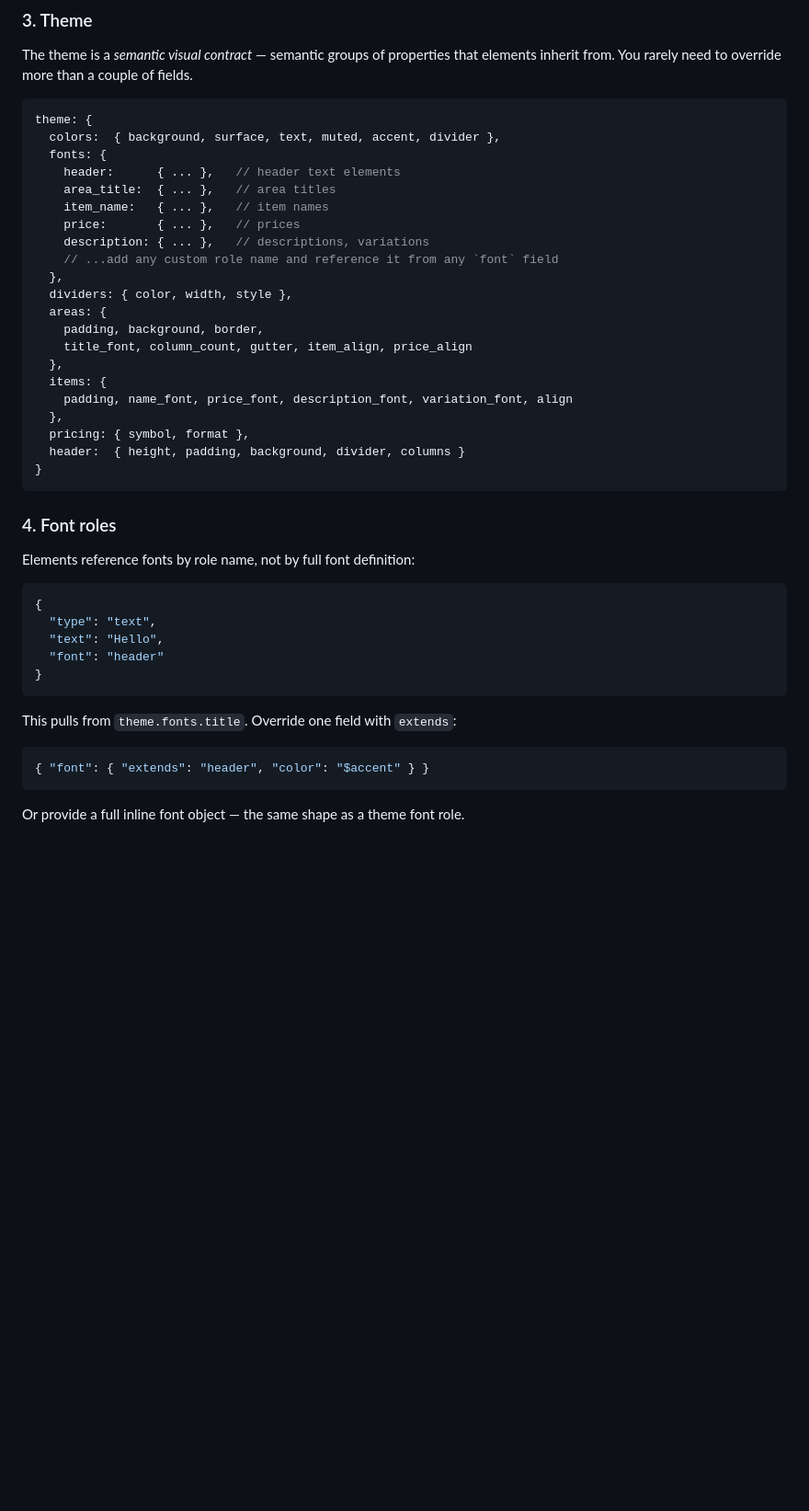
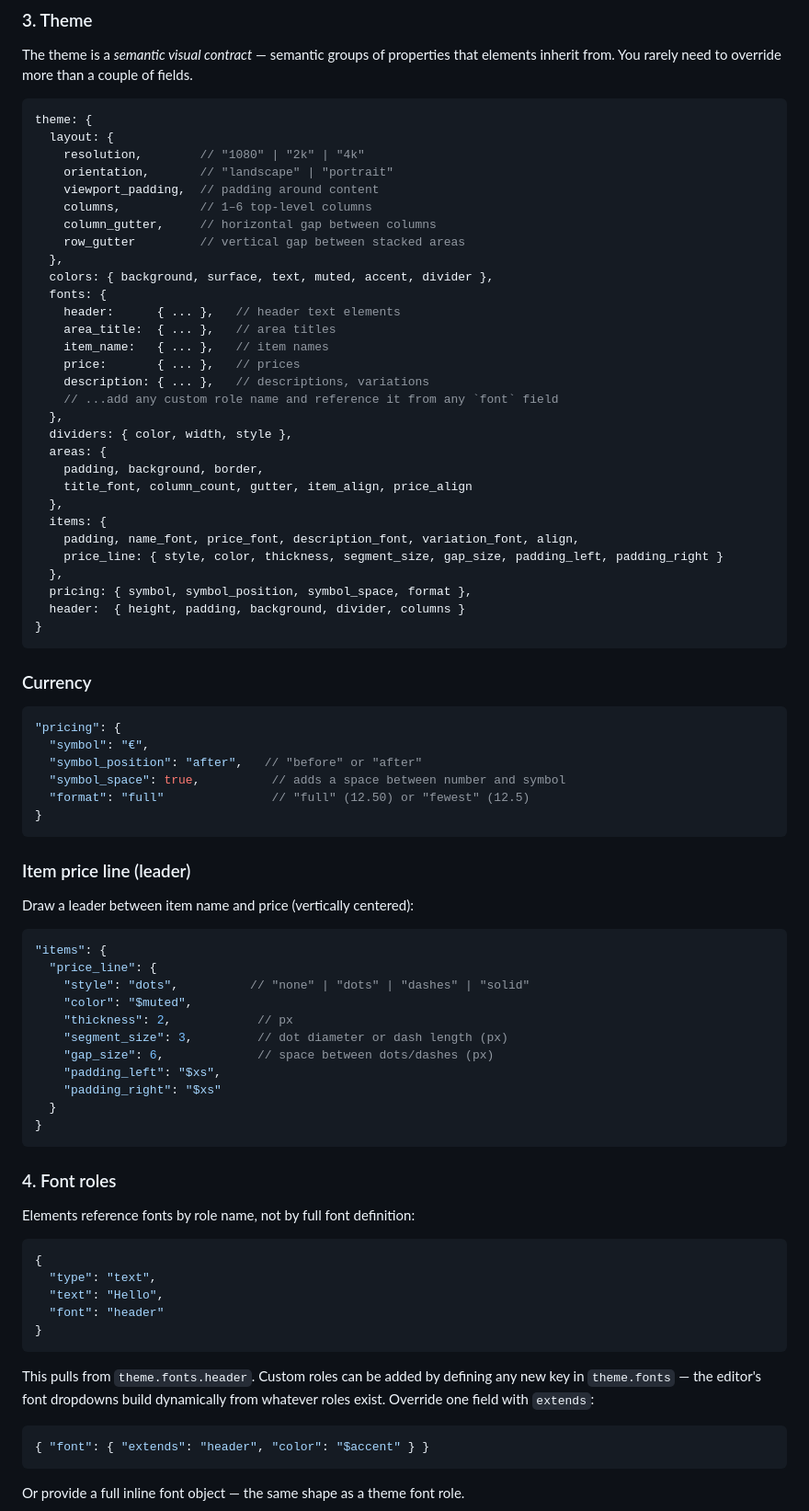
Before and after one commit to treehousetim/digital-signage, a Markdown page: README.md, the part around one of its changes. Shown at 92% size. Drawn GitHub-style; blank space fills up the shorter version.

Commit message:
README: document layout flattening, currency options, price line, dynamic font roles, resizable panes, unit syntax

````diff
--- a/README.md
+++ b/README.md
@@ -123,7 +128,15 @@ The theme is a *semantic visual contract* — semantic groups of properties that
 
 ```js
 theme: {
-  colors:  { background, surface, text, muted, accent, divider },
+  layout: {
+    resolution,        // "1080" | "2k" | "4k"
+    orientation,       // "landscape" | "portrait"
+    viewport_padding,  // padding around content
+    columns,           // 1–6 top-level columns
+    column_gutter,     // horizontal gap between columns
+    row_gutter         // vertical gap between stacked areas
+  },
+  colors: { background, surface, text, muted, accent, divider },
   fonts: {
     header:      { ... },   // header text elements
     area_title:  { ... },   // area titles
@@ -138,10 +151,40 @@ theme: {
     title_font, column_count, gutter, item_align, price_align
   },
   items: {
-    padding, name_font, price_font, description_font, variation_font, align
+    padding, name_font, price_font, description_font, variation_font, align,
+    price_line: { style, color, thickness, segment_size, gap_size, padding_left, padding_right }
   },
-  pricing: { symbol, format },
+  pricing: { symbol, symbol_position, symbol_space, format },
   header:  { height, padding, background, divider, columns }
+}
+```
+
+### Currency
+
+```json
+"pricing": {
+  "symbol": "€",
+  "symbol_position": "after",   // "before" or "after"
+  "symbol_space": true,          // adds a space between number and symbol
+  "format": "full"               // "full" (12.50) or "fewest" (12.5)
+}
+```
+
+### Item price line (leader)
+
+Draw a leader between item name and price (vertically centered):
+
+```json
+"items": {
+  "price_line": {
+    "style": "dots",          // "none" | "dots" | "dashes" | "solid"
+    "color": "$muted",
+    "thickness": 2,            // px
+    "segment_size": 3,         // dot diameter or dash length (px)
+    "gap_size": 6,             // space between dots/dashes (px)
+    "padding_left": "$xs",
+    "padding_right": "$xs"
+  }
 }
 ```
 
@@ -157,7 +200,7 @@ Elements reference fonts by role name, not by full font definition:
 }
 ```
 
-This pulls from `theme.fonts.title`. Override one field with `extends`:
+This pulls from `theme.fonts.header`. Custom roles can be added by defining any new key in `theme.fonts` — the editor's font dropdowns build dynamically from whatever roles exist. Override one field with `extends`:
 
 ```json
 { "font": { "extends": "header", "color": "$accent" } }
````
Also changed, not shown: other parts of README.md (+16 -11 lines).
